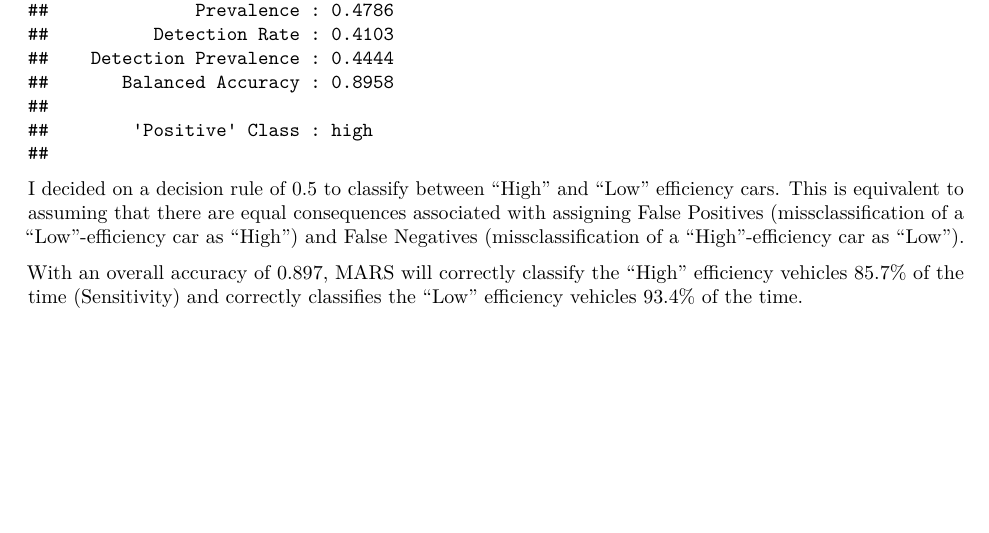
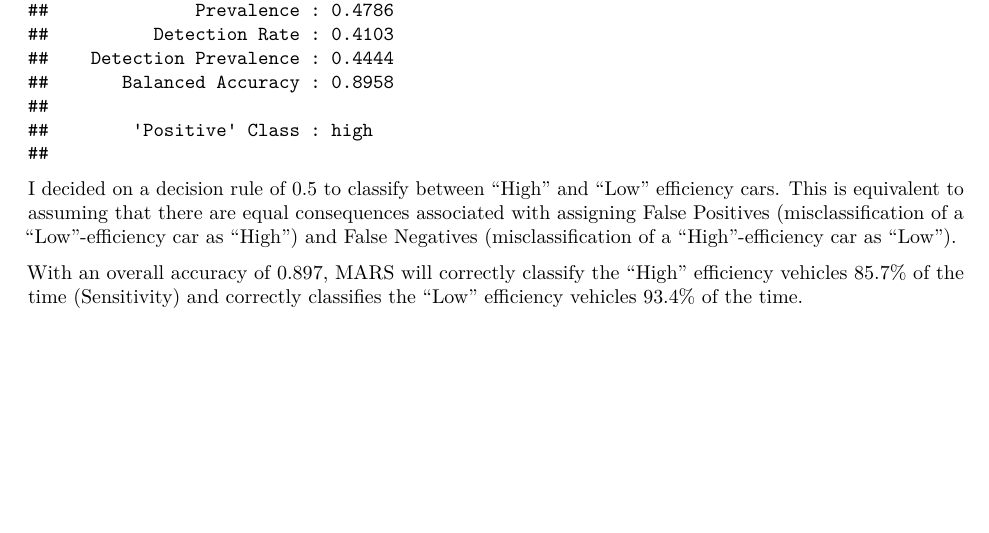
Before and after one commit to zakbillo/zlb2008-dsii-hw3, an R Markdown document (zlb2008-hw3.Rmd): part of page 12 of 12, cut so that both start at the same text. The pictures show the output file zlb2008-hw3.pdf that the author committed with the source.

Commit message:
cp final

````diff
--- a/zlb2008-hw3.Rmd
+++ b/zlb2008-hw3.Rmd
@@ -237,7 +237,7 @@ confusionMatrix(data = as.factor(test.pred),
                 positive = "high")
 ```
 
-I decided on a decision rule of 0.5 to classify between "High" and "Low" efficiency cars. This is equivalent to assuming that there are equal consequences associated with assigning False Positives (missclassification of a "Low"-efficiency car as "High") and False Negatives (missclassification of a "High"-efficiency car as "Low").
+I decided on a decision rule of 0.5 to classify between "High" and "Low" efficiency cars. This is equivalent to assuming that there are equal consequences associated with assigning False Positives (misclassification of a "Low"-efficiency car as "High") and False Negatives (misclassification of a "High"-efficiency car as "Low").
 
 With an overall accuracy of 0.897, MARS will correctly classify the "High"
  efficiency vehicles 85.7% of the time (Sensitivity) and correctly classifies the "Low" efficiency vehicles 93.4% of the time.
````
Also changed, not shown: zlb2008-hw3.pdf.
